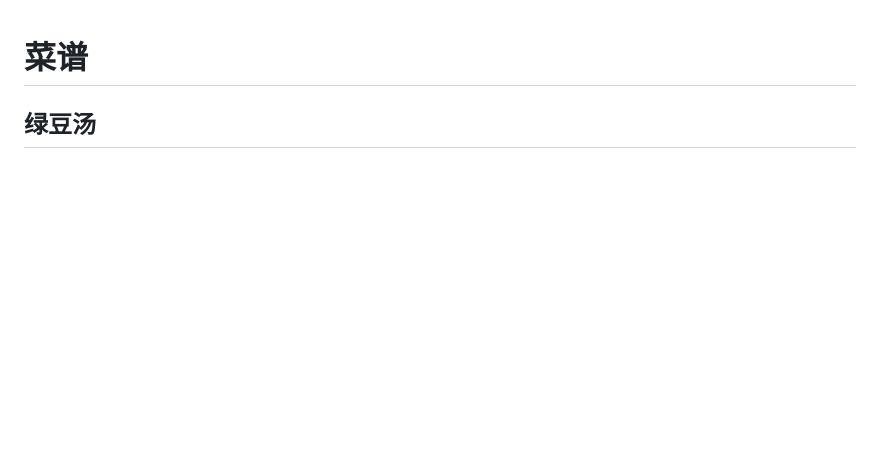
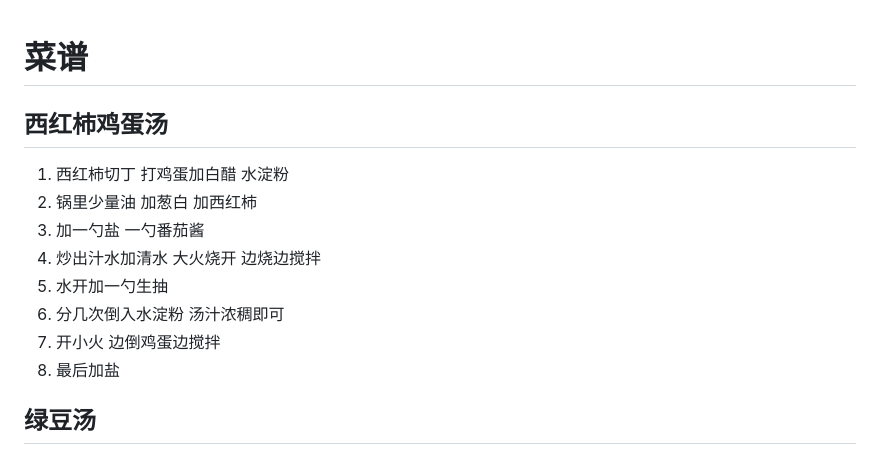
Before and after one commit to liuyaocool/note, a Markdown page: other/cookbook.md, the part around the change. Drawn GitHub-style; blank space fills up the shorter version.

```diff
--- a/other/cookbook.md
+++ b/other/cookbook.md
@@ -1,4 +1,15 @@
 # 菜谱
+
+## 西红柿鸡蛋汤
+
+1. 西红柿切丁 打鸡蛋加白醋 水淀粉
+2. 锅里少量油 加葱白 加西红柿
+3. 加一勺盐 一勺番茄酱
+4. 炒出汁水加清水 大火烧开 边烧边搅拌
+5. 水开加一勺生抽
+6. 分几次倒入水淀粉 汤汁浓稠即可
+7. 开小火 边倒鸡蛋边搅拌
+8. 最后加盐
 
 ## 绿豆汤
 
```
Also changed, not shown: other/life.md (+31 -45 lines).
